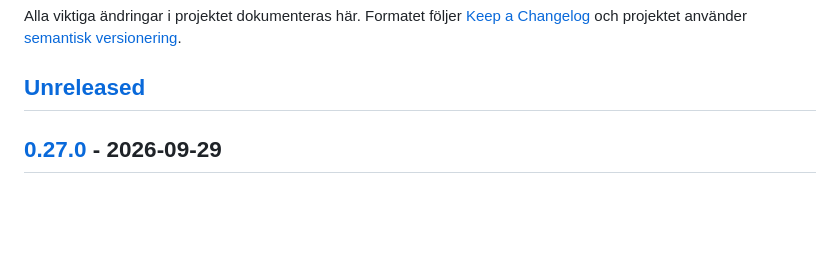
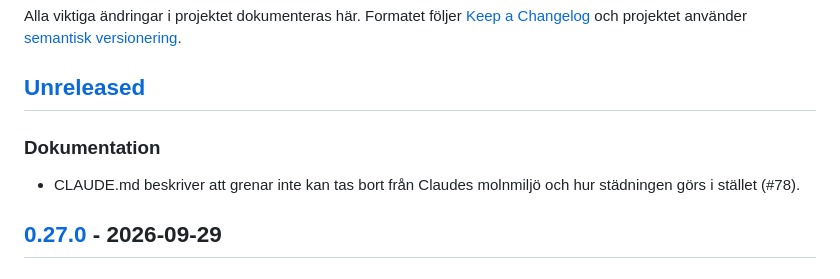
Before and after one commit to tubalainen/varmlandsinfo, a Markdown page: CHANGELOG.md, the part around the change. GitHub-like rendering; blank space fills up the shorter version.

```diff
--- a/CHANGELOG.md
+++ b/CHANGELOG.md
@@ -5,6 +5,9 @@ Formatet följer [Keep a Changelog](https://keepachangelog.com/sv/1.1.0/) och pr
 [semantisk versionering](https://semver.org/lang/sv/).
 
 ## [Unreleased]
+
+### Dokumentation
+- CLAUDE.md beskriver att grenar inte kan tas bort från Claudes molnmiljö och hur städningen görs i stället (#78).
 
 ## [0.27.0] - 2026-09-29
 
```
Also changed, not shown: CLAUDE.md (+7 -1 lines).
